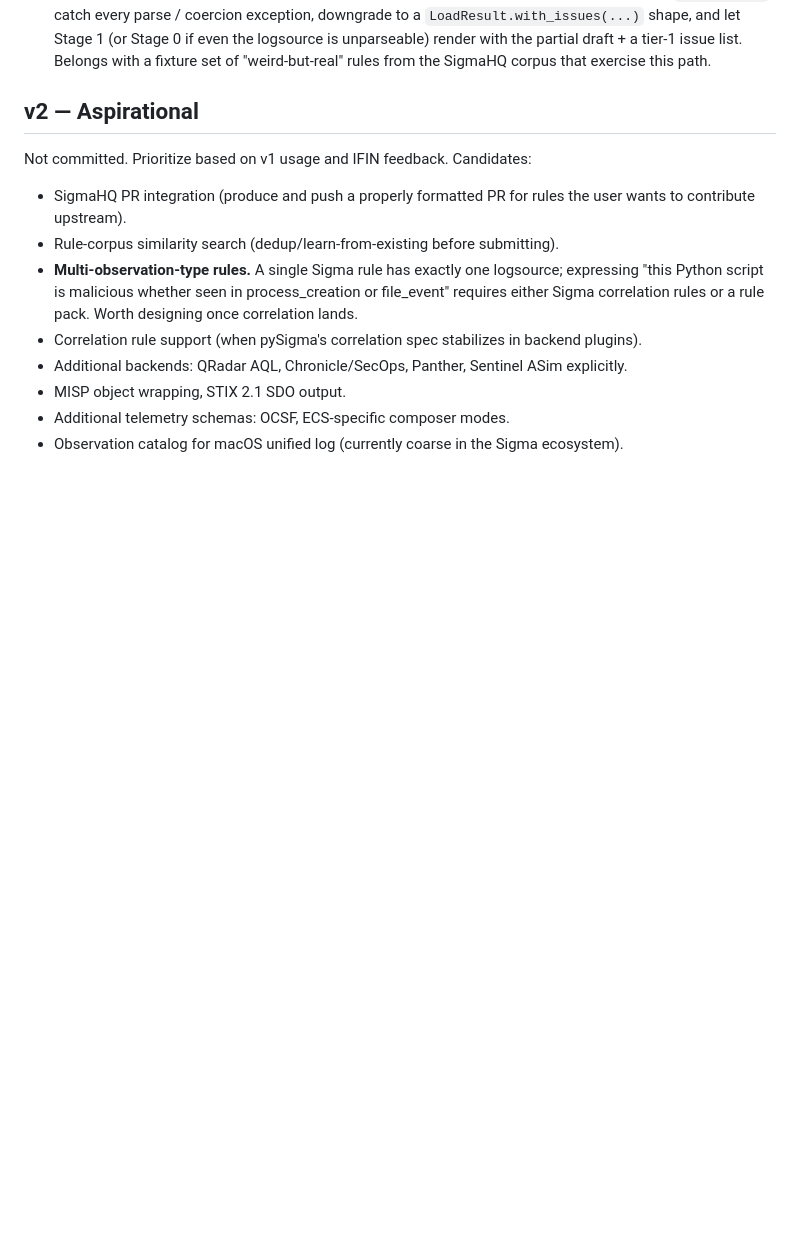
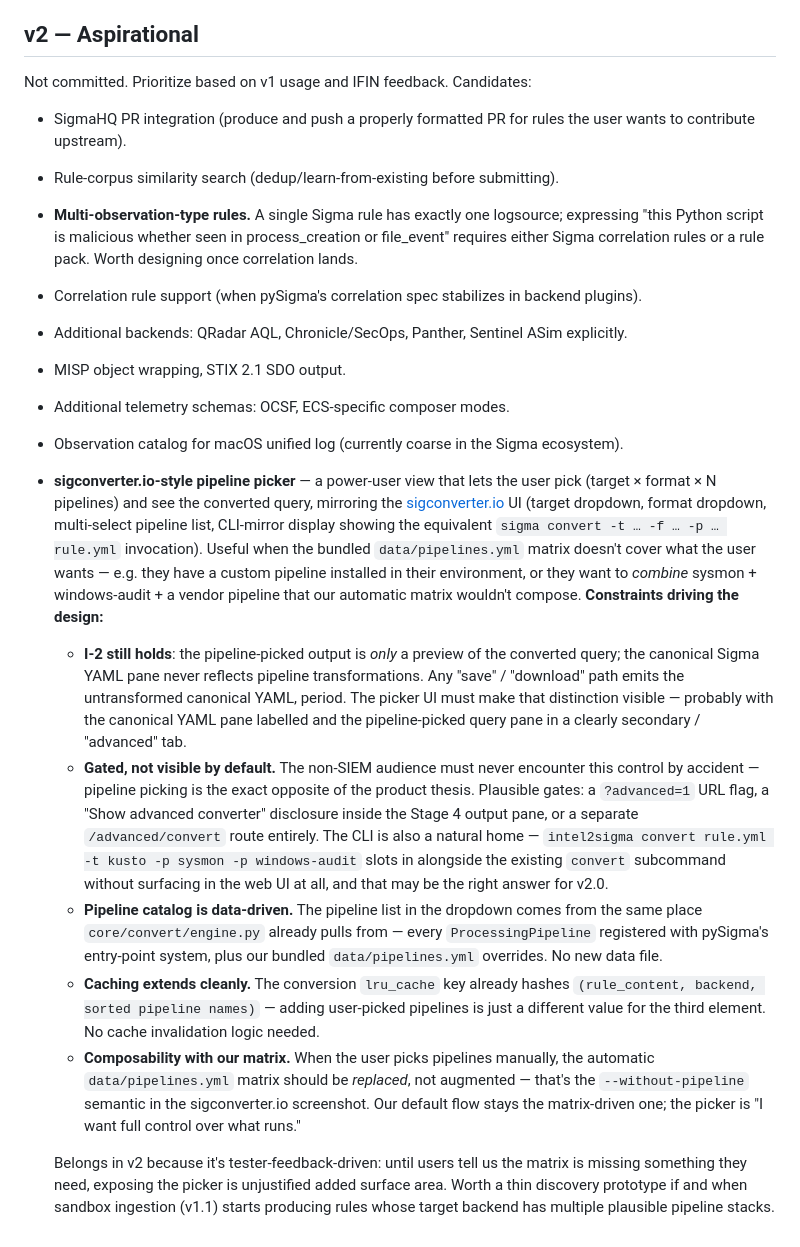
Before and after one commit to davekindof/intel2sigma, a Markdown page: ROADMAP.md, the part around the change. Drawn GitHub-style; blank space fills up the shorter version.

Commit message:
docs(roadmap): note sigconverter.io-style pipeline picker as v2 candidate
Added under v2 — Aspirational. Captures the design constraints that
matter so a future implementer doesn't have to re-derive them:

* I-2 still holds — the pipeline-picked output is a preview only; the
  canonical YAML pane and any save/download path stay untransformed.
* Gated, not visible by default — pipeline picking is the opposite of
  the non-SIEM-audience thesis. Plausible gates listed (?advanced=1
  URL flag, Stage 4 disclosure, /advanced/convert route, CLI-only).
  CLI-only flagged as the likely v2.0 answer because it ships the
  feature to power users without ever touching the web surface.
* Pipeline catalog is data-driven — list comes from pySigma's
  entry-point registry that core/convert/engine.py already consults
  plus the bundled data/pipelines.yml. No new data file.
* Cache compatible — the existing (rule_hash, backend, sorted pipeline
  names) lru_cache key already accommodates user-picked pipelines.
* Composability — picked pipelines REPLACE the automatic
  data/pipelines.yml matrix (the --without-pipeline semantic in
  sigconverter.io). Default flow stays matrix-driven.

Trigger condition for prioritisation: tester feedback. Worth a thin
discovery prototype once sandbox ingestion (v1.1) lands and
sandbox-derived rules expose target backends with multiple plausible
pipeline stacks.

Co-Authored-By: Claude Opus 4.7 (1M context) <noreply@anthropic.com>

```diff
--- a/ROADMAP.md
+++ b/ROADMAP.md
@@ -180,3 +180,11 @@ Not committed. Prioritize based on v1 usage and IFIN feedback. Candidates:
 - MISP object wrapping, STIX 2.1 SDO output.
 - Additional telemetry schemas: OCSF, ECS-specific composer modes.
 - Observation catalog for macOS unified log (currently coarse in the Sigma ecosystem).
+- **sigconverter.io-style pipeline picker** — a power-user view that lets the user pick (target × format × N pipelines) and see the converted query, mirroring the [sigconverter.io](https://sigconverter.io/) UI (target dropdown, format dropdown, multi-select pipeline list, CLI-mirror display showing the equivalent `sigma convert -t … -f … -p … rule.yml` invocation). Useful when the bundled `data/pipelines.yml` matrix doesn't cover what the user wants — e.g. they have a custom pipeline installed in their environment, or they want to *combine* sysmon + windows-audit + a vendor pipeline that our automatic matrix wouldn't compose. **Constraints driving the design:**
+  - **I-2 still holds**: the pipeline-picked output is *only* a preview of the converted query; the canonical Sigma YAML pane never reflects pipeline transformations. Any "save" / "download" path emits the untransformed canonical YAML, period. The picker UI must make that distinction visible — probably with the canonical YAML pane labelled and the pipeline-picked query pane in a clearly secondary / "advanced" tab.
+  - **Gated, not visible by default.** The non-SIEM audience must never encounter this control by accident — pipeline picking is the exact opposite of the product thesis. Plausible gates: a `?advanced=1` URL flag, a "Show advanced converter" disclosure inside the Stage 4 output pane, or a separate `/advanced/convert` route entirely. The CLI is also a natural home — `intel2sigma convert rule.yml -t kusto -p sysmon -p windows-audit` slots in alongside the existing `convert` subcommand without surfacing in the web UI at all, and that may be the right answer for v2.0.
+  - **Pipeline catalog is data-driven.** The pipeline list in the dropdown comes from the same place `core/convert/engine.py` already pulls from — every `ProcessingPipeline` registered with pySigma's entry-point system, plus our bundled `data/pipelines.yml` overrides. No new data file.
+  - **Caching extends cleanly.** The conversion `lru_cache` key already hashes `(rule_content, backend, sorted pipeline names)` — adding user-picked pipelines is just a different value for the third element. No cache invalidation logic needed.
+  - **Composability with our matrix.** When the user picks pipelines manually, the automatic `data/pipelines.yml` matrix should be *replaced*, not augmented — that's the `--without-pipeline` semantic in the sigconverter.io screenshot. Our default flow stays the matrix-driven one; the picker is "I want full control over what runs."
+
+  Belongs in v2 because it's tester-feedback-driven: until users tell us the matrix is missing something they need, exposing the picker is unjustified added surface area. Worth a thin discovery prototype if and when sandbox ingestion (v1.1) starts producing rules whose target backend has multiple plausible pipeline stacks.
```
